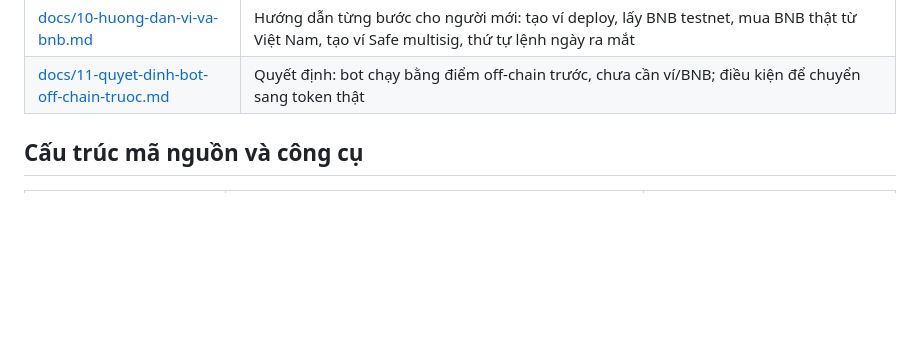
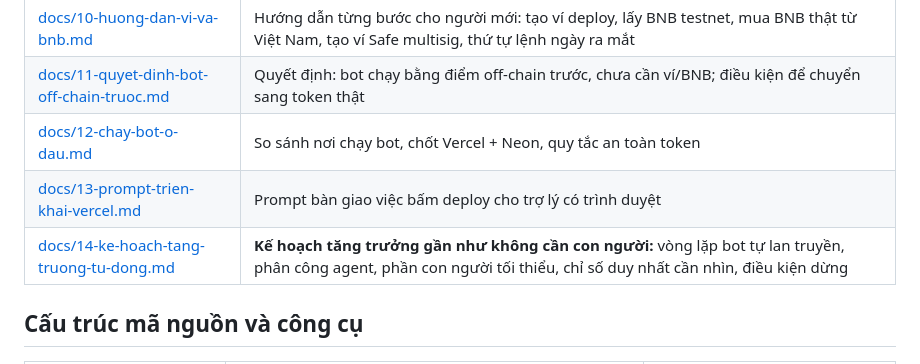
Before and after one commit to nirannguyen50/new-coin, a Markdown page: README.md, the part around the change. GitHub-like rendering; blank space fills up the shorter version.

```diff
--- a/README.md
+++ b/README.md
@@ -30,6 +30,9 @@ Lộ trình Binance (docs/01, 02, 06) được giữ lại làm tham khảo; **d
 | [docs/09-ke-hoach-rut-gon-dex-va-san-nho.md](docs/09-ke-hoach-rut-gon-dex-va-san-nho.md) | **Kế hoạch đang áp dụng.** Phạm vi Lì Xì Bot v1, lộ trình 6 tuần lên PancakeSwap (bot beta tuần 3–5), khóa LP, lên CoinGecko/CMC, tùy chọn CEX nhỏ, ngân sách rút gọn, checklist ngày ra mắt |
 | [docs/10-huong-dan-vi-va-bnb.md](docs/10-huong-dan-vi-va-bnb.md) | Hướng dẫn từng bước cho người mới: tạo ví deploy, lấy BNB testnet, mua BNB thật từ Việt Nam, tạo ví Safe multisig, thứ tự lệnh ngày ra mắt |
 | [docs/11-quyet-dinh-bot-off-chain-truoc.md](docs/11-quyet-dinh-bot-off-chain-truoc.md) | Quyết định: bot chạy bằng điểm off-chain trước, chưa cần ví/BNB; điều kiện để chuyển sang token thật |
+| [docs/12-chay-bot-o-dau.md](docs/12-chay-bot-o-dau.md) | So sánh nơi chạy bot, chốt Vercel + Neon, quy tắc an toàn token |
+| [docs/13-prompt-trien-khai-vercel.md](docs/13-prompt-trien-khai-vercel.md) | Prompt bàn giao việc bấm deploy cho trợ lý có trình duyệt |
+| [docs/14-ke-hoach-tang-truong-tu-dong.md](docs/14-ke-hoach-tang-truong-tu-dong.md) | **Kế hoạch tăng trưởng gần như không cần con người:** vòng lặp bot tự lan truyền, phân công agent, phần con người tối thiểu, chỉ số duy nhất cần nhìn, điều kiện dừng |
 
 ## Cấu trúc mã nguồn và công cụ
 
```
Also changed, not shown: docs/14-ke-hoach-tang-truong-tu-dong.md (added, +81 -0 lines).
